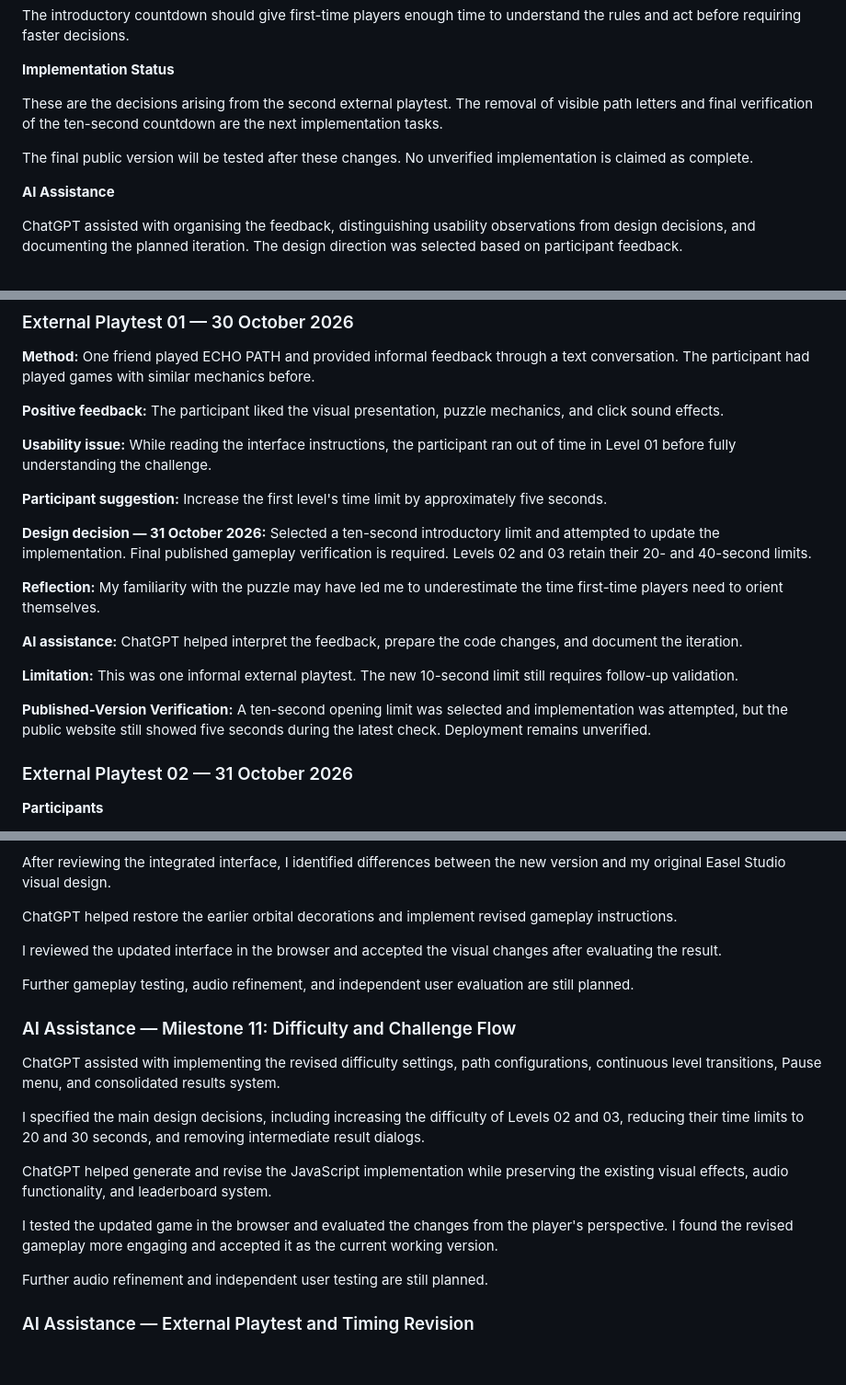
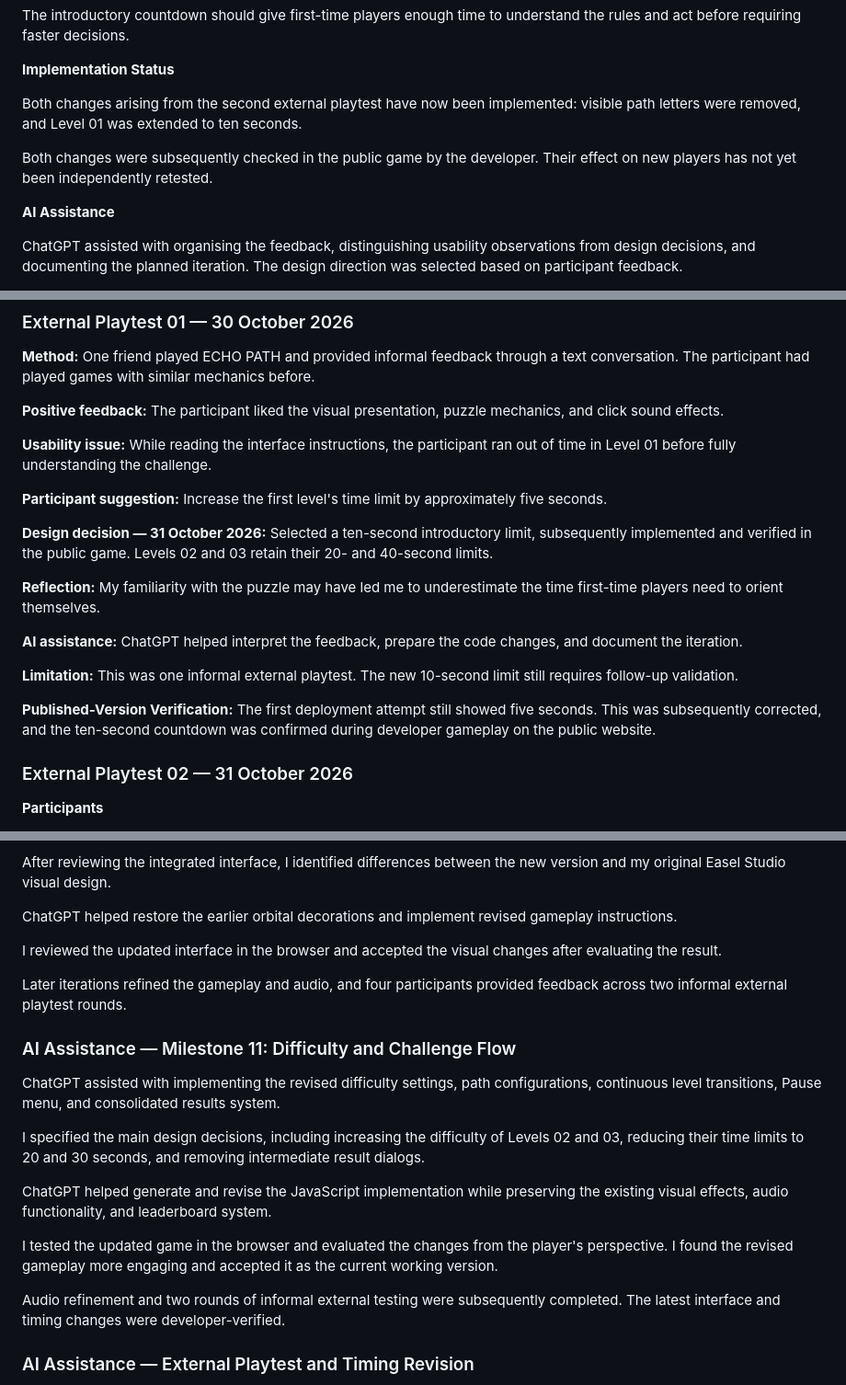
Before and after one commit to vivienhh/echo-path, a Markdown page: PROCESS.md, 3 parts joined by grey strips. Shown at 92% size. GitHub-like rendering; blank space fills up the shorter version.

```diff
--- a/PROCESS.md
+++ b/PROCESS.md
@@ -571,9 +571,9 @@ The introductory countdown should give first-time players enough time to underst
 
 **Implementation Status**
 
-These are the decisions arising from the second external playtest. The removal of visible path letters and final verification of the ten-second countdown are the next implementation tasks.
+Both changes arising from the second external playtest have now been implemented: visible path letters were removed, and Level 01 was extended to ten seconds.
 
-The final public version will be tested after these changes. No unverified implementation is claimed as complete.
+Both changes were subsequently checked in the public game by the developer. Their effect on new players has not yet been independently retested.
 
 **AI Assistance**
 
@@ -748,7 +748,7 @@ These comparisons show how the experience evolved from a basic click-based puzzl
 
 **Participant suggestion:** Increase the first level's time limit by approximately five seconds.
 
-**Design decision — 31 October 2026:** Selected a ten-second introductory limit and attempted to update the implementation. Final published gameplay verification is required. Levels 02 and 03 retain their 20- and 40-second limits.
+**Design decision — 31 October 2026:** Selected a ten-second introductory limit, subsequently implemented and verified in the public game. Levels 02 and 03 retain their 20- and 40-second limits.
 
 **Reflection:** My familiarity with the puzzle may have led me to underestimate the time first-time players need to orient themselves.
 
@@ -756,7 +756,7 @@ These comparisons show how the experience evolved from a basic click-based puzzl
 
 **Limitation:** This was one informal external playtest. The new 10-second limit still requires follow-up validation.
 
-**Published-Version Verification:** A ten-second opening limit was selected and implementation was attempted, but the public website still showed five seconds during the latest check. Deployment remains unverified.
+**Published-Version Verification:** The first deployment attempt still showed five seconds. This was subsequently corrected, and the ten-second countdown was confirmed during developer gameplay on the public website.
 
 ### External Playtest 02 — 31 October 2026
 
@@ -911,7 +911,7 @@ ChatGPT helped restore the earlier orbital decorations and implement revised gam
 
 I reviewed the updated interface in the browser and accepted the visual changes after evaluating the result.
 
-Further gameplay testing, audio refinement, and independent user evaluation are still planned.
+Later iterations refined the gameplay and audio, and four participants provided feedback across two informal external playtest rounds.
 
 
 ### AI Assistance — Milestone 11: Difficulty and Challenge Flow
@@ -924,7 +924,7 @@ ChatGPT helped generate and revise the JavaScript implementation while preservin
 
 I tested the updated game in the browser and evaluated the changes from the player's perspective. I found the revised gameplay more engaging and accepted it as the current working version.
 
-Further audio refinement and independent user testing are still planned.
+Audio refinement and two rounds of informal external testing were subsequently completed. The latest interface and timing changes were developer-verified.
 
 ### AI Assistance — External Playtest and Timing Revision
 
```
Also changed, not shown: other parts of PROCESS.md (+21 -10 lines).
